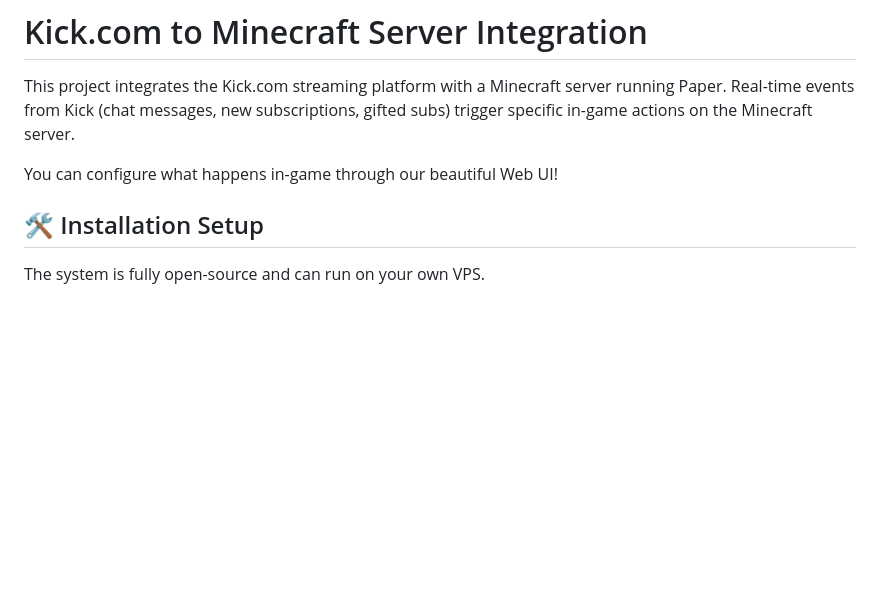
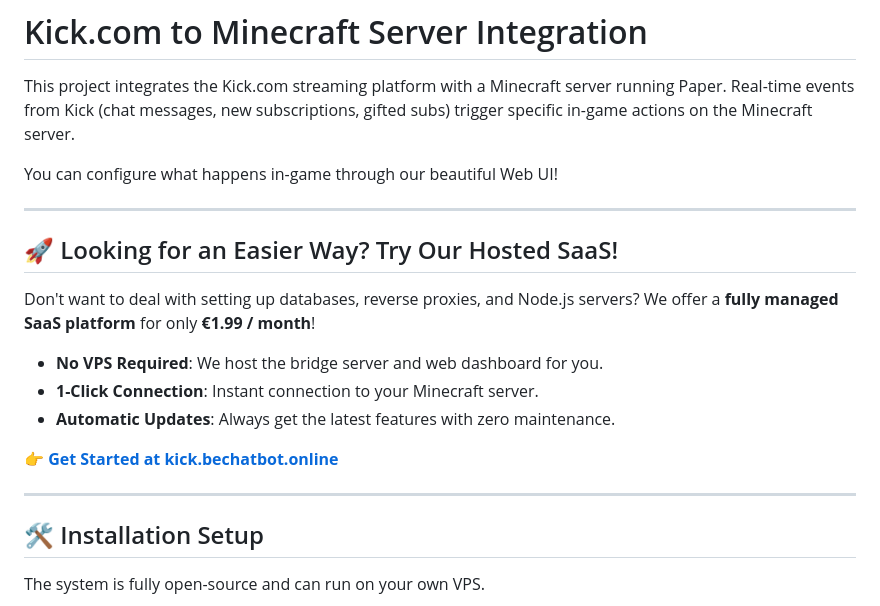
Before and after one commit to eyeskiller/paper-kick-com, a Markdown page: README.md, the part around the change. Drawn GitHub-style; blank space fills up the shorter version.

Commit message:
docs: add advertisement for managed SaaS platform

```diff
--- a/README.md
+++ b/README.md
@@ -3,6 +3,21 @@
 This project integrates the Kick.com streaming platform with a Minecraft server running Paper. Real-time events from Kick (chat messages, new subscriptions, gifted subs) trigger specific in-game actions on the Minecraft server.
 
 You can configure what happens in-game through our beautiful Web UI!
+
+---
+
+## 🚀 Looking for an Easier Way? Try Our Hosted SaaS!
+
+Don't want to deal with setting up databases, reverse proxies, and Node.js servers?
+We offer a **fully managed SaaS platform** for only **€1.99 / month**!
+
+- **No VPS Required**: We host the bridge server and web dashboard for you.
+- **1-Click Connection**: Instant connection to your Minecraft server.
+- **Automatic Updates**: Always get the latest features with zero maintenance.
+
+**[👉 Get Started at kick.bechatbot.online](https://kick.bechatbot.online/)**
+
+---
 
 ## 🛠️ Installation Setup
 
```
